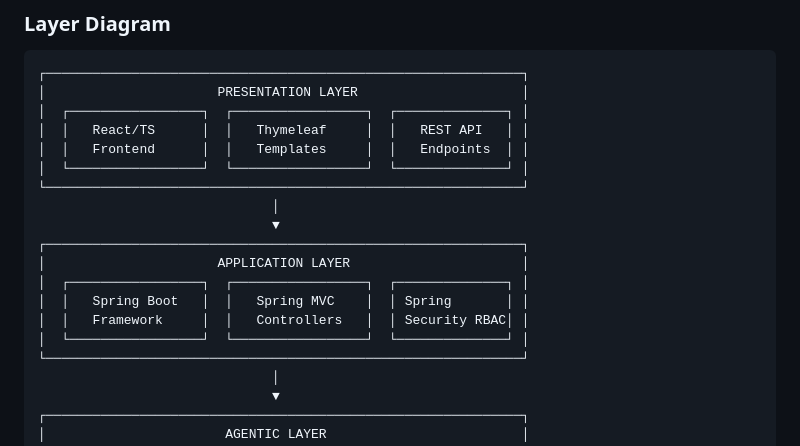
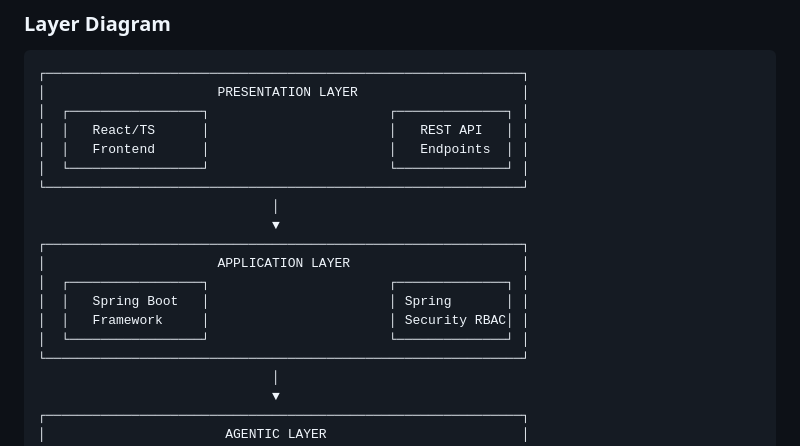
Before and after one commit to ornob011/agentic-ticket-router, a Markdown page: docs/agentic-system/01-overview.md, the part around the change. GitHub-like rendering.

Commit message:
52-agentic-system: Remove thymeleaf template section from 01-overview.md and 02-architecture.md

````diff
--- a/docs/agentic-system/01-overview.md
+++ b/docs/agentic-system/01-overview.md
@@ -111,19 +111,19 @@ classification. It uses a multi-step state machine with:
 ```
 ┌─────────────────────────────────────────────────────────────┐
 │                      PRESENTATION LAYER                     │
-│  ┌─────────────────┐  ┌─────────────────┐  ┌──────────────┐ │
-│  │   React/TS      │  │   Thymeleaf     │  │   REST API   │ │
-│  │   Frontend      │  │   Templates     │  │   Endpoints  │ │
-│  └─────────────────┘  └─────────────────┘  └──────────────┘ │
+│  ┌─────────────────┐                       ┌──────────────┐ │
+│  │   React/TS      │                       │   REST API   │ │
+│  │   Frontend      │                       │   Endpoints  │ │
+│  └─────────────────┘                       └──────────────┘ │
 └─────────────────────────────────────────────────────────────┘
                               │
                               ▼
 ┌─────────────────────────────────────────────────────────────┐
 │                      APPLICATION LAYER                      │
-│  ┌─────────────────┐  ┌─────────────────┐  ┌──────────────┐ │
-│  │   Spring Boot   │  │   Spring MVC    │  │ Spring       │ │
-│  │   Framework     │  │   Controllers   │  │ Security RBAC│ │
-│  └─────────────────┘  └─────────────────┘  └──────────────┘ │
+│  ┌─────────────────┐                       ┌──────────────┐ │
+│  │   Spring Boot   │                       │ Spring       │ │
+│  │   Framework     │                       │ Security RBAC│ │
+│  └─────────────────┘                       └──────────────┘ │
 └─────────────────────────────────────────────────────────────┘
                               │
                               ▼
````
Also changed, not shown: docs/agentic-system/02-architecture.md (+1 -1 lines).
